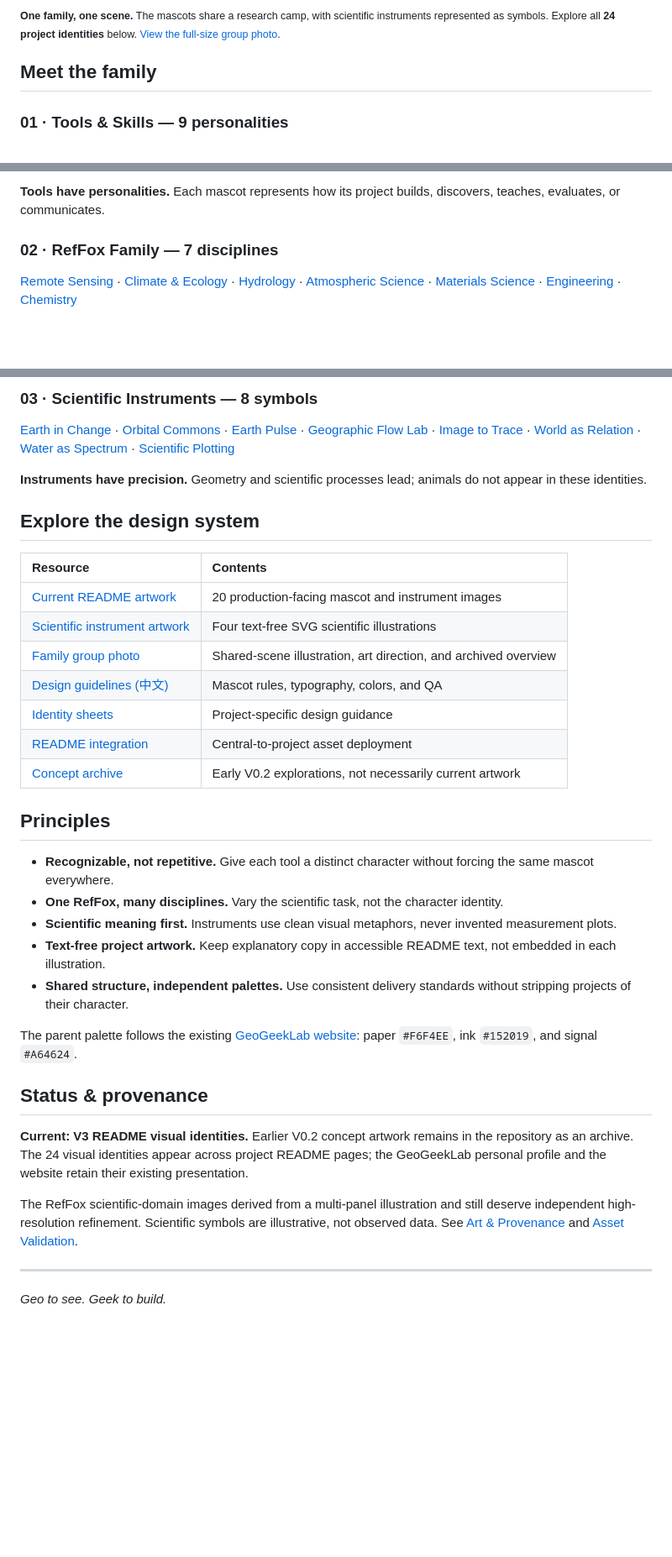
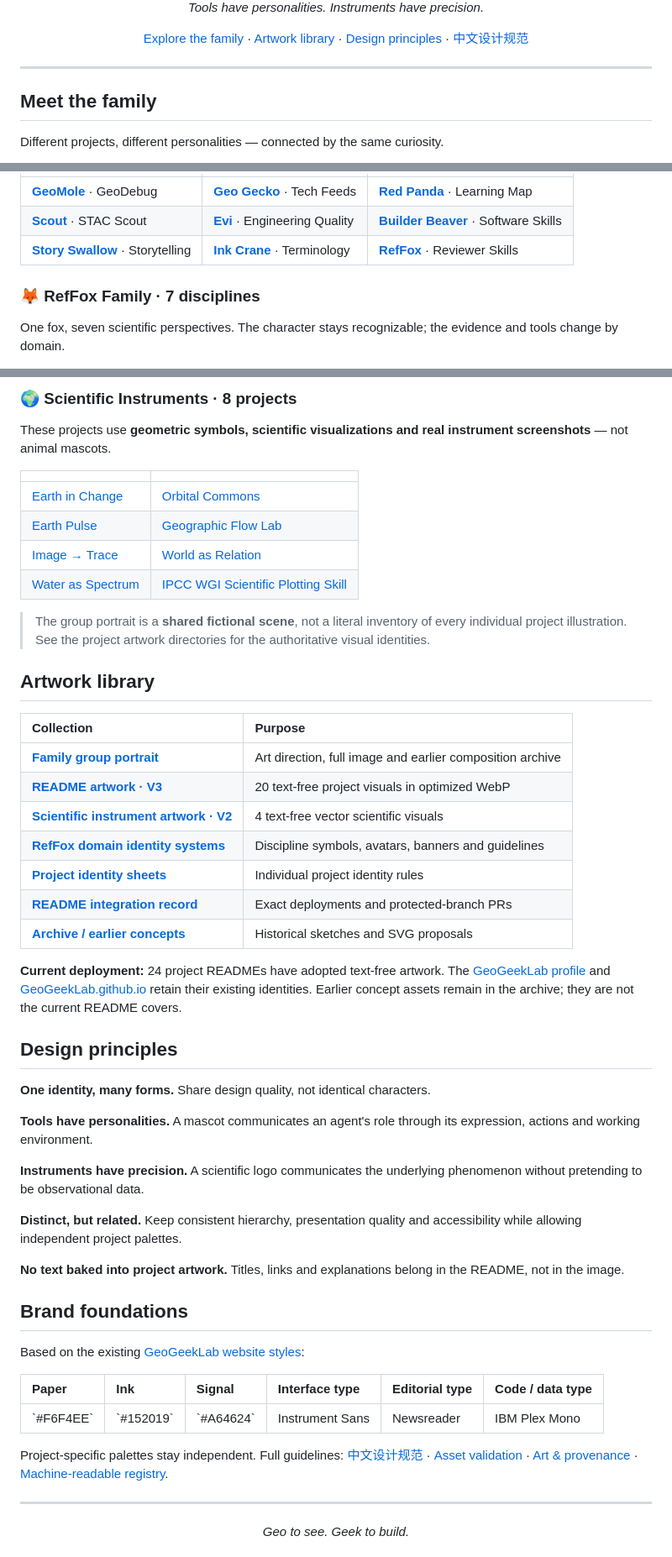
Before and after one commit to GeoGeekLab/geogeeklab-visual-identity, a Markdown page: README.md, 3 parts joined by grey strips. Shown at 84% size. Drawn GitHub-style; blank space fills up the shorter version.

Commit message:
docs: feature ensemble family portrait and refresh visual identity homepage

```diff
--- a/README.md
+++ b/README.md
@@ -7,7 +10,13 @@
 
-<sub>**One family, one scene.** The mascots share a research camp, with scientific instruments represented as symbols. Explore all **24 project identities** below. [View the full-size group photo](assets/family/GeoGeekLab-family-group-v2.webp).</sub>
+*Tools have personalities. Instruments have precision.*
+
+[Explore the family](#meet-the-family) · [Artwork library](#artwork-library) · [Design principles](#design-principles) · [中文设计规范](GUIDE.zh-CN.md)
+
+</div>
+
+---
 
 ## Meet the family
 
-### 01 · Tools & Skills — 9 personalities
+Different projects, different personalities — connected by the same curiosity.
 
@@ -15,7 +24,11 @@
 
-**Tools have personalities.** Each mascot represents how its project builds, discovers, teaches, evaluates, or communicates.
+| | | |
+|:--|:--|:--|
+| [**GeoMole**](https://github.com/GeoGeekLab/geodebug) · GeoDebug | [**Geo Gecko**](https://github.com/GeoGeekLab/awesome-tech-feeds) · Tech Feeds | [**Red Panda**](https://github.com/GeoGeekLab/personal-learning-map) · Learning Map |
+| [**Scout**](https://github.com/GeoGeekLab/stac-scout) · STAC Scout | [**Evi**](https://github.com/GeoGeekLab/engineering-quality) · Engineering Quality | [**Builder Beaver**](https://github.com/GeoGeekLab/modern-software-codex-skills) · Software Skills |
+| [**Story Swallow**](https://github.com/GeoGeekLab/scientific-storytelling-skill) · Storytelling | [**Ink Crane**](https://github.com/GeoGeekLab/academic-terminology-zh) · Terminology | [**RefFox**](https://github.com/GeoGeekLab/nature-reviewer-skills) · Reviewer Skills |
 
-### 02 · RefFox Family — 7 disciplines
+### 🦊 RefFox Family · 7 disciplines
 
-[Remote Sensing](https://github.com/GeoGeekLab/nature-remote-sensing-reviewer-skill) · [Climate & Ecology](https://github.com/GeoGeekLab/nature-climate-ecology-reviewer-skill) · [Hydrology](https://github.com/GeoGeekLab/nature-hydrology-reviewer-skill) · [Atmospheric Science](https://github.com/GeoGeekLab/nature-atmospheric-science-reviewer-skill) · [Materials Science](https://github.com/GeoGeekLab/nature-materials-science-reviewer-skill) · [Engineering](https://github.com/GeoGeekLab/nature-engineering-reviewer-skill) · [Chemistry](https://github.com/GeoGeekLab/nature-chemistry-reviewer-skill)
+One fox, seven scientific perspectives. The character stays recognizable; the evidence and tools change by domain.
 
@@ -23,37 +41,52 @@
 
-### 03 · Scientific Instruments — 8 symbols
+### 🌍 Scientific Instruments · 8 projects
 
-[Earth in Change](https://github.com/GeoGeekLab/earth-in-change) · [Orbital Commons](https://github.com/GeoGeekLab/orbital-commons) · [Earth Pulse](https://github.com/GeoGeekLab/earth-pulse) · [Geographic Flow Lab](https://github.com/GeoGeekLab/geographic-flow-lab) · [Image to Trace](https://github.com/GeoGeekLab/image-to-trace) · [World as Relation](https://github.com/GeoGeekLab/world-as-relation) · [Water as Spectrum](https://github.com/GeoGeekLab/water-as-spectrum) · [Scientific Plotting](https://github.com/GeoGeekLab/ipcc-wg1-scientific-plotting-skill)
+These projects use **geometric symbols, scientific visualizations and real instrument screenshots** — not animal mascots.
 
-**Instruments have precision.** Geometry and scientific processes lead; animals do not appear in these identities.
+| | |
+|:--|:--|
+| [Earth in Change](https://github.com/GeoGeekLab/earth-in-change) | [Orbital Commons](https://github.com/GeoGeekLab/orbital-commons) |
+| [Earth Pulse](https://github.com/GeoGeekLab/earth-pulse) | [Geographic Flow Lab](https://github.com/GeoGeekLab/geographic-flow-lab) |
+| [Image → Trace](https://github.com/GeoGeekLab/image-to-trace) | [World as Relation](https://github.com/GeoGeekLab/world-as-relation) |
+| [Water as Spectrum](https://github.com/GeoGeekLab/water-as-spectrum) | [IPCC WGI Scientific Plotting Skill](https://github.com/GeoGeekLab/ipcc-wg1-scientific-plotting-skill) |
 
-## Explore the design system
+> The group portrait is a **shared fictional scene**, not a literal inventory of every individual project illustration. See the project artwork directories for the authoritative visual identities.
 
-| Resource | Contents |
+## Artwork library
+
+| Collection | Purpose |
 |:--|:--|
-| [Current README artwork](readme-artwork/v3/) | 20 production-facing mascot and instrument images |
-| [Scientific instrument artwork](logos/scientific-instruments/readme-artwork-v2/) | Four text-free SVG scientific illustrations |
-| [Family group photo](assets/family/README.md) | Shared-scene illustration, art direction, and archived overview |
-| [Design guidelines (中文)](GUIDE.zh-CN.md) | Mascot rules, typography, colors, and QA |
-| [Identity sheets](identity-sheets/) | Project-specific design guidance |
-| [README integration](README-INTEGRATION.md) | Central-to-project asset deployment |
-| [Concept archive](GALLERY.md) | Early V0.2 explorations, not necessarily current artwork |
+| [**Family group portrait**](assets/family/README.md) | Art direction, full image and earlier composition archive |
+| [**README artwork · V3**](readme-artwork/v3/README.md) | 20 text-free project visuals in optimized WebP |
+| [**Scientific instrument artwork · V2**](logos/scientific-instruments/readme-artwork-v2/README.md) | 4 text-free vector scientific visuals |
+| [**RefFox domain identity systems**](family/ref-fox/official-candidates-v1/GALLERY.md) | Discipline symbols, avatars, banners and guidelines |
+| [**Project identity sheets**](identity-sheets/) | Individual project identity rules |
+| [**README integration record**](README-INTEGRATION.md) | Exact deployments and protected-branch PRs |
+| [**Archive / earlier concepts**](GALLERY.md) | Historical sketches and SVG proposals |
 
-## Principles
+**Current deployment:** 24 project READMEs have adopted text-free artwork. The [GeoGeekLab profile](https://github.com/GeoGeekLab/GeoGeekLab) and [GeoGeekLab.github.io](https://github.com/GeoGeekLab/GeoGeekLab.github.io) retain their existing identities. Earlier concept assets remain in the archive; they are not the current README covers.
 
-- **Recognizable, not repetitive.** Give each tool a distinct character without forcing the same mascot everywhere.
-- **One RefFox, many disciplines.** Vary the scientific task, not the character identity.
-- **Scientific meaning first.** Instruments use clean visual metaphors, never invented measurement plots.
-- **Text-free project artwork.** Keep explanatory copy in accessible README text, not embedded in each illustration.
-- **Shared structure, independent palettes.** Use consistent delivery standards without stripping projects of their character.
+## Design principles
 
-The parent palette follows the existing [GeoGeekLab website](https://github.com/GeoGeekLab/GeoGeekLab.github.io): paper `#F6F4EE`, ink `#152019`, and signal `#A64624`.
+**One identity, many forms.** Share design quality, not identical characters.
 
-## Status & provenance
+**Tools have personalities.** A mascot communicates an agent's role through its expression, actions and working environment.
 
-**Current: V3 README visual identities.** Earlier V0.2 concept artwork remains in the repository as an archive. The 24 visual identities appear across project README pages; the GeoGeekLab personal profile and the website retain their existing presentation.
+**Instruments have precision.** A scientific logo communicates the underlying phenomenon without pretending to be observational data.
 
-The RefFox scientific-domain images derived from a multi-panel illustration and still deserve independent high-resolution refinement. Scientific symbols are illustrative, not observed data. See [Art & Provenance](ARTWORK-NOTICE.md) and [Asset Validation](VALIDATION.md).
+**Distinct, but related.** Keep consistent hierarchy, presentation quality and accessibility while allowing independent project palettes.
+
+**No text baked into project artwork.** Titles, links and explanations belong in the README, not in the image.
+
+## Brand foundations
+
+Based on the existing [GeoGeekLab website styles](https://github.com/GeoGeekLab/GeoGeekLab.github.io/blob/main/site/styles.css):
+
+| Paper | Ink | Signal | Interface type | Editorial type | Code / data type |
+|:--|:--|:--|:--|:--|:--|
+| \`#F6F4EE\` | \`#152019\` | \`#A64624\` | Instrument Sans | Newsreader | IBM Plex Mono |
+
+Project-specific palettes stay independent. Full guidelines: [中文设计规范](GUIDE.zh-CN.md) · [Asset validation](VALIDATION.md) · [Art & provenance](ARTWORK-NOTICE.md) · [Machine-readable registry](manifests/registry.json).
 
 ---
 
```
Also changed, not shown: other parts of README.md (+19 -5 lines).
